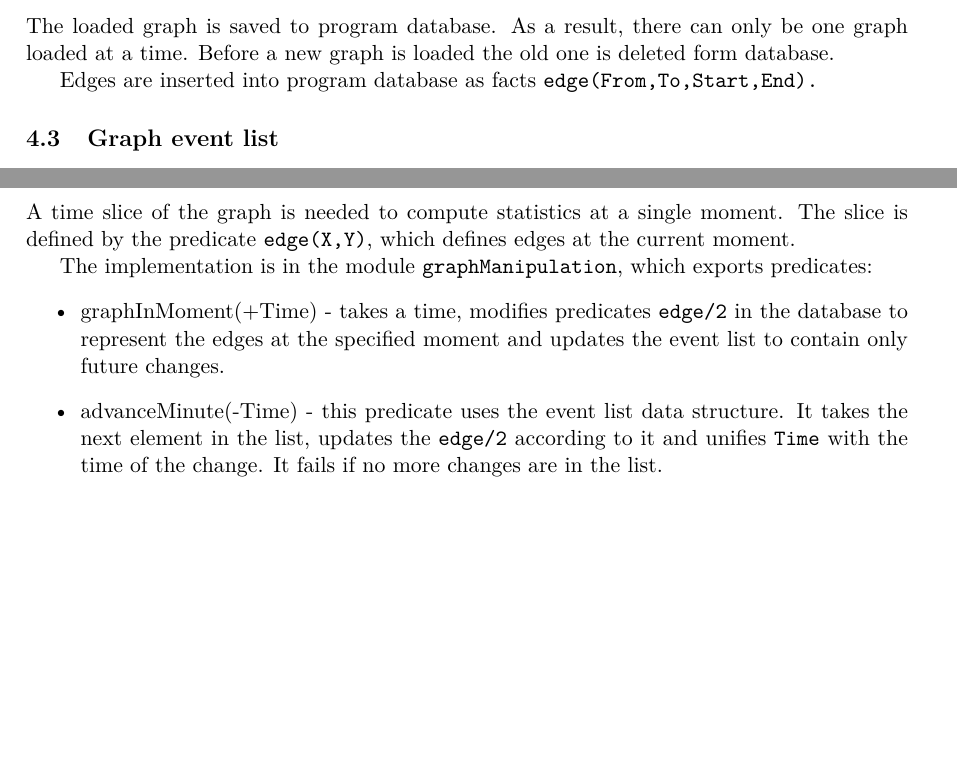
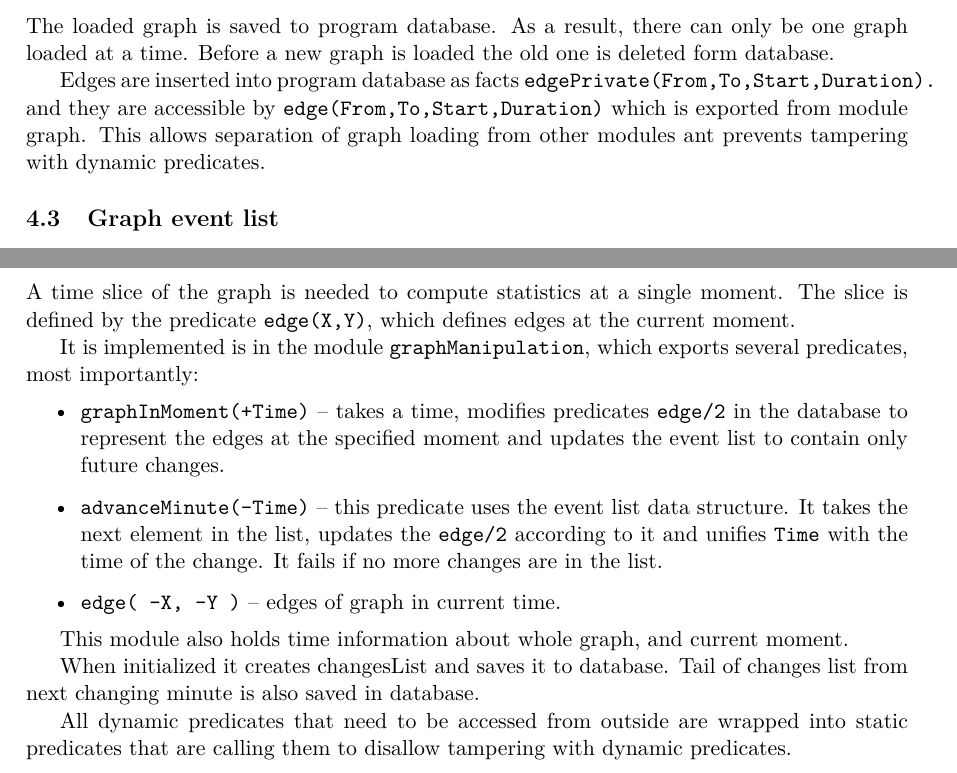
Before and after one commit to mathius/dynamicGraph, a LaTeX document (doc/documentation.tex): two parts of page 6 of 10, joined at a grey line, cut so that both start at the same text, the shorter picture padded with empty space. Compiled offline with pdfLaTeX.

Commit message:
documentation: Update.

```diff
--- a/doc/documentation.tex
+++ b/doc/documentation.tex
@@ -386,8 +385,11 @@ The loaded graph is saved to program database.
 As a result, there can only be one graph loaded at a time.
 Before a new graph is loaded the old one is deleted form database.
 
-Edges are inserted into program database as facts \pl{edge(From,To,Start,End).}
-
+Edges are inserted into program database as facts
+\pl{edgePrivate(From,To,Start,Duration).}
+and they are accessible by \pl{edge(From,To,Start,Duration)} which is
+exported from module graph. This allows separation of graph loading
+from other modules ant prevents tampering with dynamic predicates.
 
 
 %Nodes can be represented as this predicate:
@@ -414,18 +416,29 @@ It is saved in the program database.
 A time slice of the graph is needed to compute statistics at a single moment.
 The slice is defined by the predicate \pl{edge(X,Y)}, which defines edges at the current moment.
 
-The implementation is in the module \pl{graphManipulation}, which exports predicates:
+It is implemented is in the module \pl{graphManipulation}, which exports several
+predicates, most importantly:
 \begin{itemize}
-\item graphInMoment(+Time) - takes a time, modifies predicates
+\item \pl{graphInMoment(+Time)} -- takes a time, modifies predicates
 	\pl{edge/2} in the database to represent the edges at the specified
 	moment and updates the event list to contain only future changes.
 
-\item advanceMinute(-Time) - this predicate uses the event list data
+\item \pl{advanceMinute(-Time)} -- this predicate uses the event list data
 	 structure. It takes the next element in the list, updates the
 	 \pl{edge/2} according to it and unifies \pl{Time} with the time of
 	 the change.
 It fails if no more changes are in the list.
+\item \pl{edge( -X, -Y )} -- edges of graph in current time.
 \end{itemize}
+
+This module also holds time information about whole graph, and current moment.
+
+When initialized it creates changesList and saves it to database. Tail of
+changes list from next changing minute is also saved in database.
+
+All dynamic predicates that need to be accessed from outside are wrapped
+into static predicates that are calling them to disallow tampering with
+dynamic predicates.
 
 \subsection{Finding connected components}
 \label{sec:computing-components}
```
Also changed, not shown: doc/documentation.tex (1 more changed lines).
